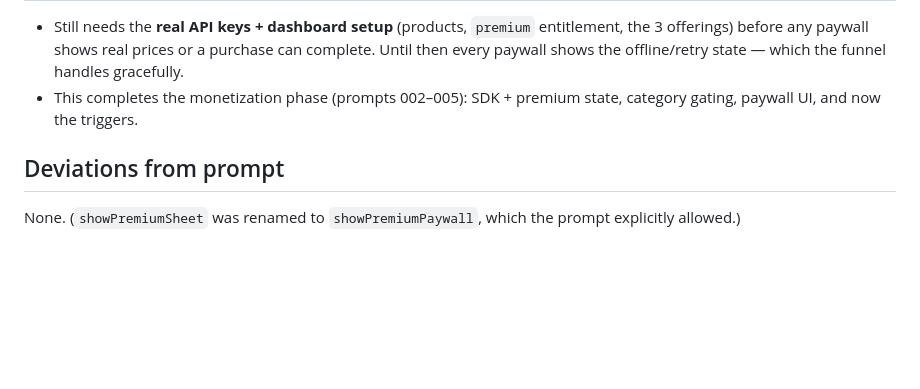
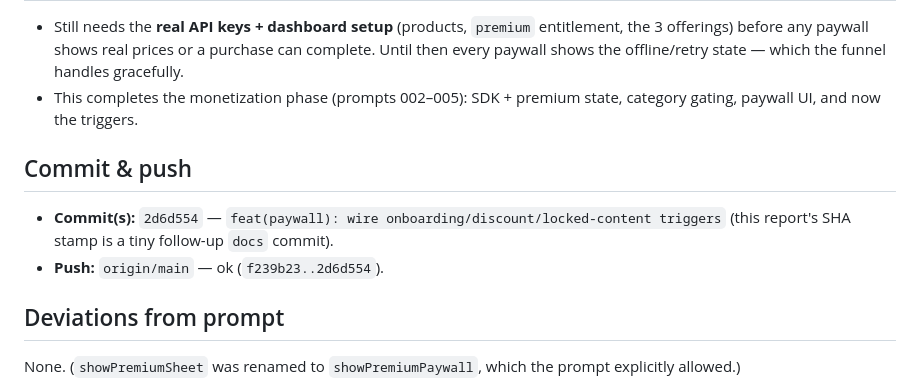
Before and after one commit to ammaralkhatib/vegan_motivation_app, a Markdown page: claude-reports/2026-06-12/005-paywall-triggers.md, the part around the change. Rendered like a GitHub page; blank space fills up the shorter version.

Commit message:
docs(paywall): stamp commit SHA + push result in triggers report
Prompt: claude-prompts/2026-06-12/005-paywall-triggers.md

Co-Authored-By: Claude Opus 4.8 (1M context) <noreply@anthropic.com>

```diff
--- a/claude-reports/2026-06-12/005-paywall-triggers.md
+++ b/claude-reports/2026-06-12/005-paywall-triggers.md
@@ -99,6 +99,12 @@ Manual click-path (for the owner):
 - This completes the monetization phase (prompts 002–005): SDK + premium state,
   category gating, paywall UI, and now the triggers.
 
+## Commit & push
+
+- **Commit(s):** `2d6d554` — `feat(paywall): wire onboarding/discount/locked-content triggers`
+  (this report's SHA stamp is a tiny follow-up `docs` commit).
+- **Push:** `origin/main` — ok (`f239b23..2d6d554`).
+
 ## Deviations from prompt
 
 None. (`showPremiumSheet` was renamed to `showPremiumPaywall`, which the prompt
```
